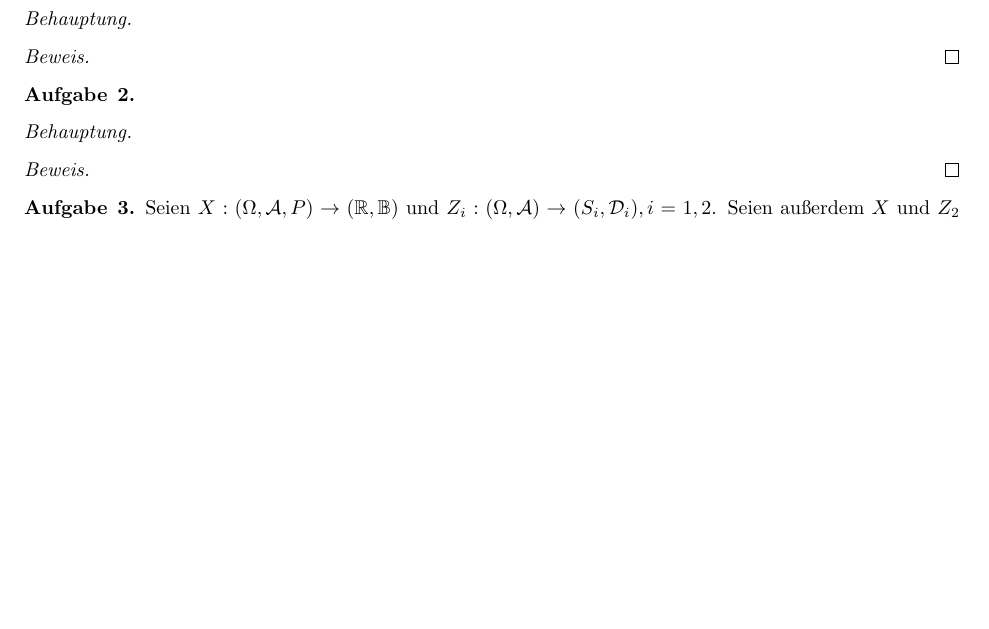
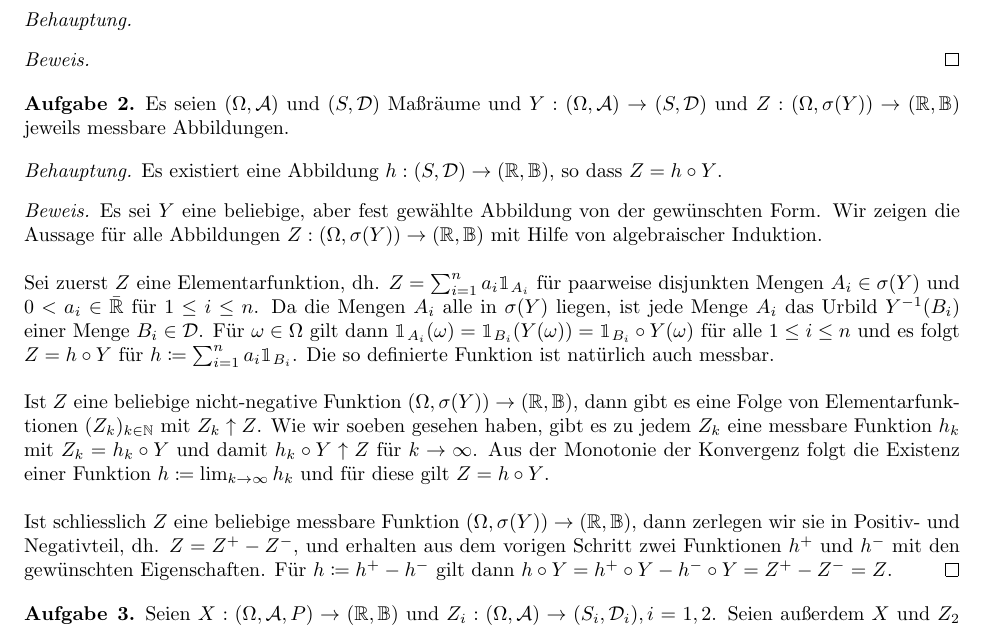
Before and after one commit to data-stepper/latex-university-shit, a LaTeX document (Abgaben/Masstheorie/Blatt8.tex): part of the page before the commit and part of page 1 of 2 after it, cut so that both start at the same text, the shorter picture padded with empty space. Compiled offline with pdfLaTeX.

Commit message:
Aufgabe 2

```diff
--- a/Abgaben/Masstheorie/Blatt8.tex
+++ b/Abgaben/Masstheorie/Blatt8.tex
@@ -40,11 +40,22 @@
 \end{proof}
 
 \begin{Aufgabe}{2} % #2
+	Es seien $(\Omega, \mathcal{A})$ und $(S, \mathcal{D})$ Maßräume und $Y:(\Omega, \mathcal{A}) \rightarrow (S, \mathcal{D})$ und $Z:(\Omega, \sigma(Y)) \rightarrow (\mathbb{R}, \mathbb{B})$ jeweils messbare Abbildungen.
 \end{Aufgabe}
 
-\beh
+\beh Es existiert eine Abbildung $h:(S, \mathcal{D}) \rightarrow  (\mathbb{R}, \mathbb{B})$, so dass $Z = h \circ Y$.
 
 \begin{proof}[Beweis]
+	Es sei $Y$ eine beliebige, aber fest gewählte Abbildung von der gewünschten Form. Wir zeigen die Aussage für alle Abbildungen $Z:(\Omega, \sigma(Y)) \rightarrow (\mathbb{R}, \mathbb{B})$ mit Hilfe von algebraischer Induktion. \\
+
+	Sei zuerst $Z$ eine Elementarfunktion, dh. $Z = \sum_{i=1}^n a_i \mathbbm{1}_{A_i}$ für paarweise disjunkten Mengen $A_i \in \sigma(Y)$ und $0 < a_i \in \bar{\mathbb{R}}$ für $1 \leq i \leq n$.
+	Da die Mengen $A_i$ alle in $\sigma(Y)$ liegen, ist jede Menge $A_i$ das Urbild $Y^{-1}(B_i)$ einer Menge $B_i \in \mathcal{D}$. Für $\omega \in \Omega$ gilt dann $\mathbbm{1}_{A_i}(\omega) = \mathbbm{1}_{B_i}(Y(\omega)) = \mathbbm{1}_{B_i} \circ Y (\omega)$
+	für alle $1 \leq i \leq n$ und es folgt $Z = h \circ Y$ für $h \coloneqq \sum_{i=1}^n a_i \mathbbm{1}_{B_i}$. Die so definierte Funktion ist natürlich auch messbar. \\
+
+	Ist $Z$ eine beliebige nicht-negative Funktion $(\Omega, \sigma(Y)) \rightarrow (\mathbb{R}, \mathbb{B})$, dann gibt es eine Folge von Elementarfunktionen $(Z_k)_{k \in \mathbb{N}}$  mit $Z_k \uparrow Z$. Wie wir soeben gesehen haben, gibt es zu jedem $Z_k$ eine 	messbare Funktion $h_k$ mit $Z_k = h_k \circ Y$ und damit $h_k \circ Y \uparrow Z$ für $k \to \infty$. Aus der Monotonie der Konvergenz folgt die Existenz einer Funktion $h \coloneqq \lim_{k \to \infty} h_k$ und für diese gilt $Z = h \circ Y$. \\
+
+	Ist schliesslich $Z$ eine beliebige messbare Funktion $(\Omega, \sigma(Y)) \rightarrow (\mathbb{R}, \mathbb{B})$, dann zerlegen wir sie in Positiv- und Negativteil, dh. $Z = Z^+ - Z^-$, und erhalten aus dem vorigen Schritt zwei Funktionen $h^+$ und $h^-$ mit den
+	gewünschten Eigenschaften. Für $h \coloneqq h^+ - h^-$ gilt dann $h \circ Y = h^+\circ Y - h^-\circ Y = Z^+ - Z^- = Z$.
 \end{proof}
 
 \begin{Aufgabe}{3} % #3
```
